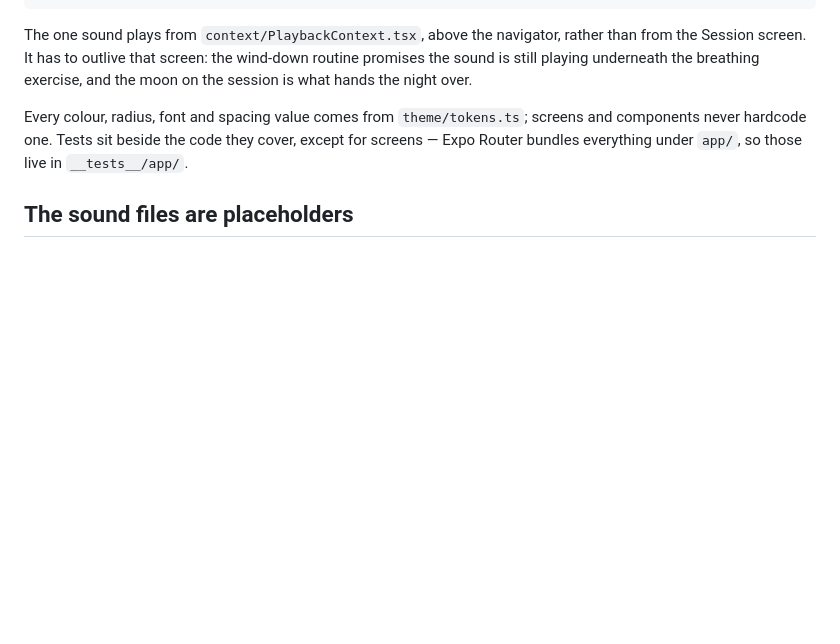
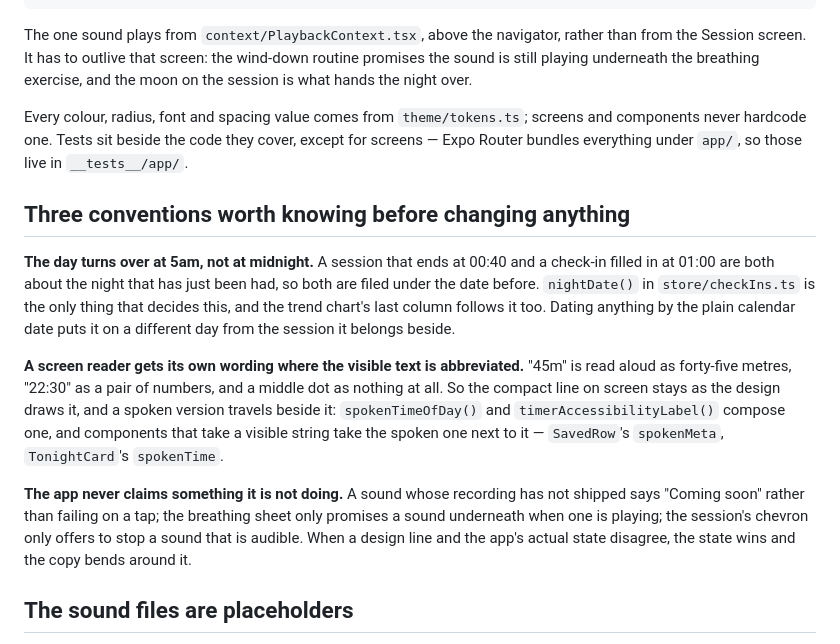
Before and after one commit to rhysgravell/tinnitus-relief-app, a Markdown page: README.md, the part around the change. Rendered like a GitHub page; blank space fills up the shorter version.

Commit message:
Write down the three conventions the last week established
Co-Authored-By: Claude Opus 5 <noreply@anthropic.com>

```diff
--- a/README.md
+++ b/README.md
@@ -77,6 +77,27 @@ Every colour, radius, font and spacing value comes from `theme/tokens.ts`; scree
 components never hardcode one. Tests sit beside the code they cover, except for screens —
 Expo Router bundles everything under `app/`, so those live in `__tests__/app/`.
 
+## Three conventions worth knowing before changing anything
+
+**The day turns over at 5am, not at midnight.** A session that ends at 00:40 and a check-in
+filled in at 01:00 are both about the night that has just been had, so both are filed under
+the date before. `nightDate()` in `store/checkIns.ts` is the only thing that decides this,
+and the trend chart's last column follows it too. Dating anything by the plain calendar date
+puts it on a different day from the session it belongs beside.
+
+**A screen reader gets its own wording where the visible text is abbreviated.** "45m" is read
+aloud as forty-five metres, "22:30" as a pair of numbers, and a middle dot as nothing at all.
+So the compact line on screen stays as the design draws it, and a spoken version travels
+beside it: `spokenTimeOfDay()` and `timerAccessibilityLabel()` compose one, and components
+that take a visible string take the spoken one next to it — `SavedRow`'s `spokenMeta`,
+`TonightCard`'s `spokenTime`.
+
+**The app never claims something it is not doing.** A sound whose recording has not shipped
+says "Coming soon" rather than failing on a tap; the breathing sheet only promises a sound
+underneath when one is playing; the session's chevron only offers to stop a sound that is
+audible. When a design line and the app's actual state disagree, the state wins and the copy
+bends around it.
+
 ## The sound files are placeholders
 
 `assets/sounds/` holds four `.wav` files that are one second of digital silence, and
```
